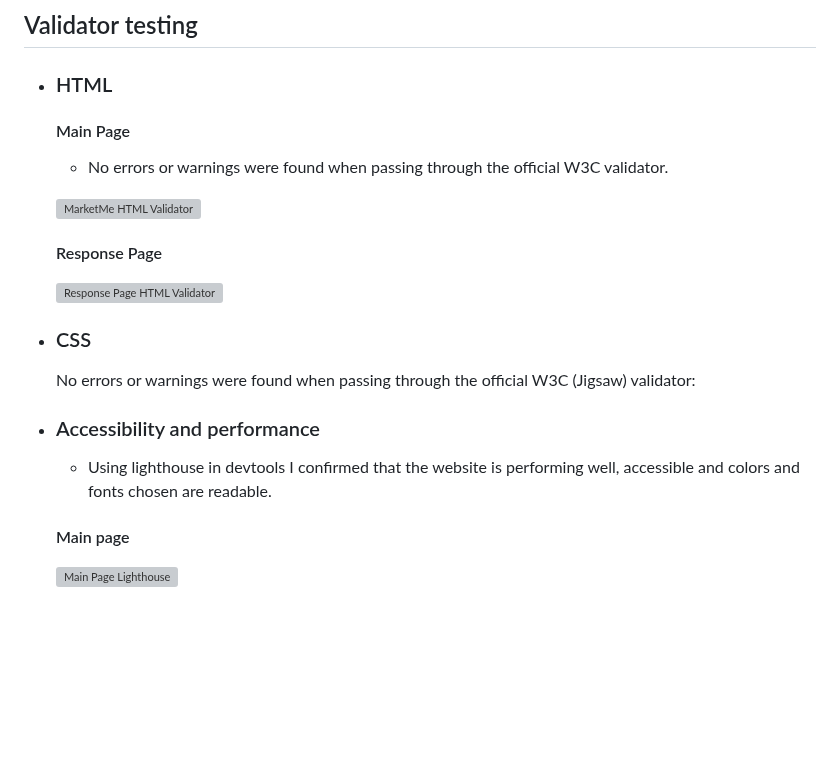
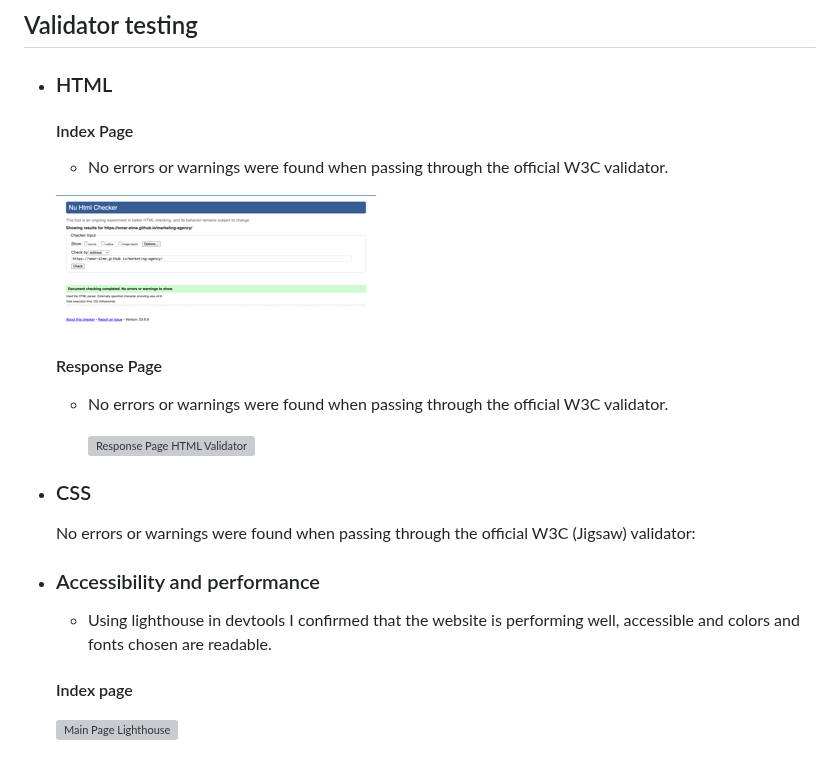
Before and after one commit to Omar-Alme/marketing-agency, a Markdown page: README.md, the part around one of its changes. Rendered like a GitHub page; blank space fills up the shorter version; grey boxes are pictures that could not be loaded.

Commit message:
Link html validator results

```diff
--- a/README.md
+++ b/README.md
@@ -182,11 +182,12 @@ This website can be accessed by this [link](https://omar-alme.github.io/marketin
 
 ## Validator testing
 + ### HTML
-  #### Main Page
+  #### Index Page
     - No errors or warnings were found when passing through the official W3C validator.
 
 
-    ![MarketMe HTML Validator]()
+    ![MarketMe HTML Validator](documentations/html-validation.png)
 
   #### Response Page
+  - No errors or warnings were found when passing through the official W3C validator.
 
@@ -200,6 +201,6 @@ This website can be accessed by this [link](https://omar-alme.github.io/marketin
 + ### Accessibility and performance
     - Using lighthouse in devtools I confirmed that the website is performing well, accessible and colors and fonts chosen are readable.
 
-  #### Main page
+  #### Index page
 
   ![Main Page Lighthouse]()
```
Also changed, not shown: other parts of README.md (+5 -1 lines).
